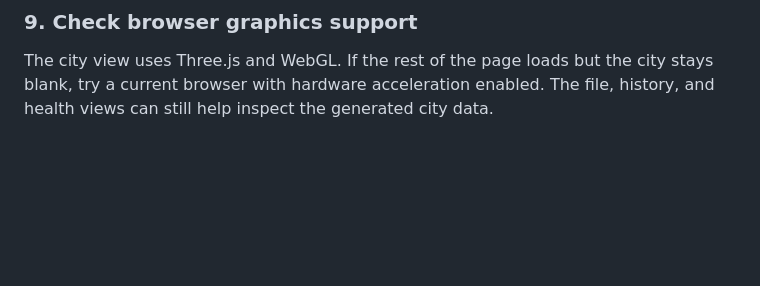
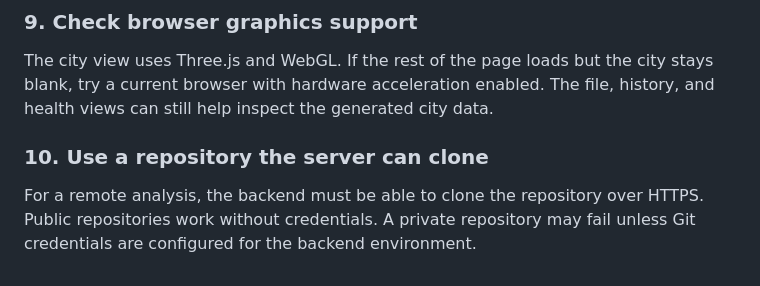
Before and after one commit to CRYPT-hack/BOB-THE-BUILDER-, a Markdown page: README.md, the part around the change. GitHub-like rendering; blank space fills up the shorter version.

Commit message:
docs: describe public repository limitation

```diff
--- a/README.md
+++ b/README.md
@@ -285,3 +285,7 @@ Keep the backend and frontend commands running in separate terminals. Vite serve
 ### 9. Check browser graphics support
 
 The city view uses Three.js and WebGL. If the rest of the page loads but the city stays blank, try a current browser with hardware acceleration enabled. The file, history, and health views can still help inspect the generated city data.
+
+### 10. Use a repository the server can clone
+
+For a remote analysis, the backend must be able to clone the repository over HTTPS. Public repositories work without credentials. A private repository may fail unless Git credentials are configured for the backend environment.
```
